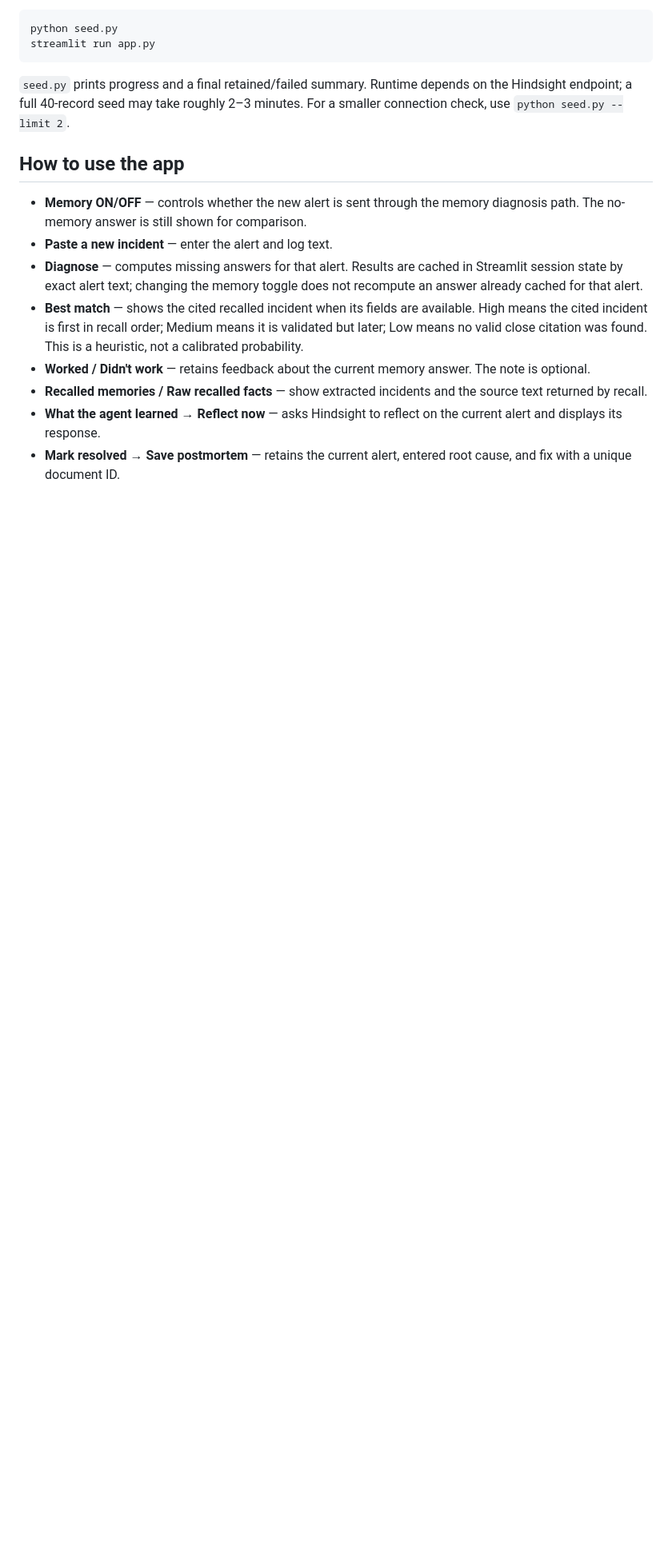
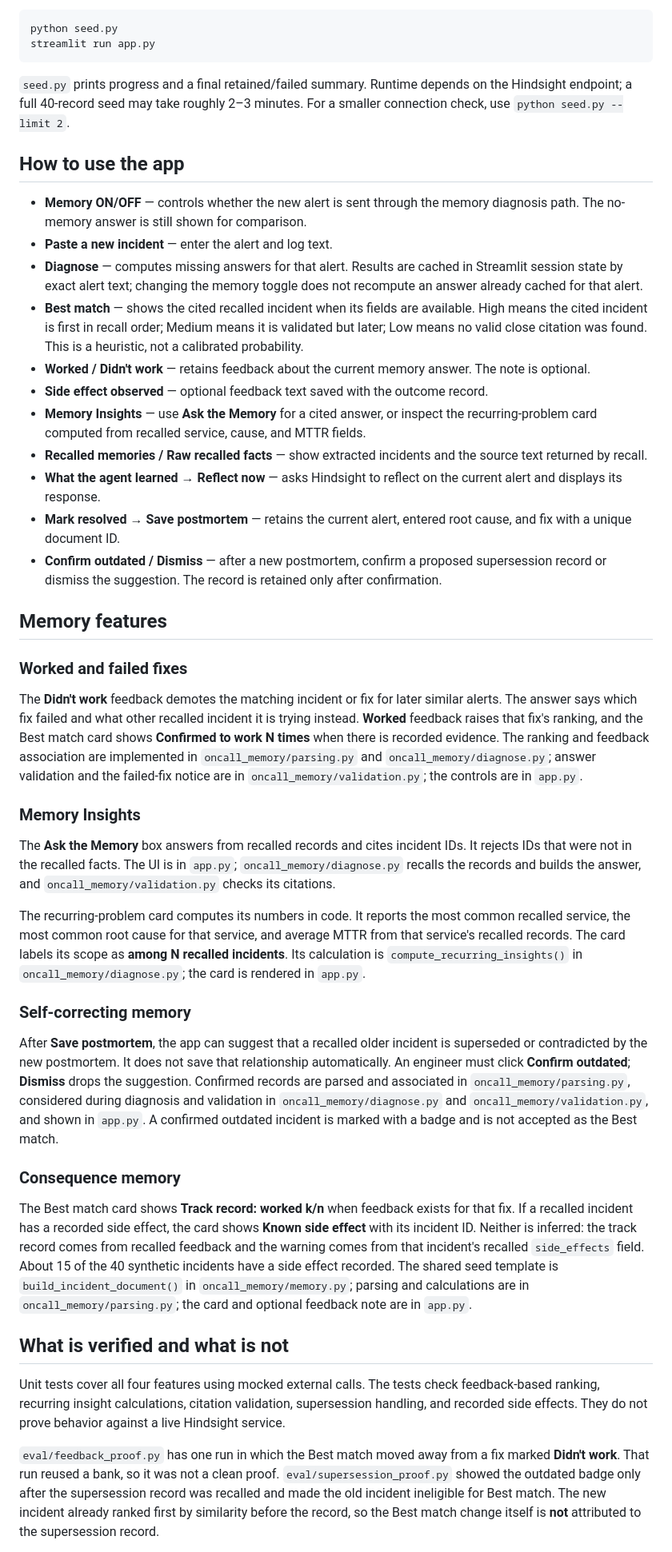
Before and after one commit to aryantyagi2211/oncall-memory, a Markdown page: README.md, the part around one of its changes. Shown at 80% size. Drawn GitHub-style; blank space fills up the shorter version.

```diff
--- a/README.md
+++ b/README.md
@@ -136,6 +142,36 @@ streamlit run app.py
 - **Diagnose** — computes missing answers for that alert. Results are cached in Streamlit session state by exact alert text; changing the memory toggle does not recompute an answer already cached for that alert.
 - **Best match** — shows the cited recalled incident when its fields are available. High means the cited incident is first in recall order; Medium means it is validated but later; Low means no valid close citation was found. This is a heuristic, not a calibrated probability.
 - **Worked / Didn't work** — retains feedback about the current memory answer. The note is optional.
+- **Side effect observed** — optional feedback text saved with the outcome record.
+- **Memory Insights** — use **Ask the Memory** for a cited answer, or inspect the recurring-problem card computed from recalled service, cause, and MTTR fields.
 - **Recalled memories / Raw recalled facts** — show extracted incidents and the source text returned by recall.
 - **What the agent learned → Reflect now** — asks Hindsight to reflect on the current alert and displays its response.
 - **Mark resolved → Save postmortem** — retains the current alert, entered root cause, and fix with a unique document ID.
+- **Confirm outdated / Dismiss** — after a new postmortem, confirm a proposed supersession record or dismiss the suggestion. The record is retained only after confirmation.
+
+## Memory features
+
+### Worked and failed fixes
+
+The **Didn't work** feedback demotes the matching incident or fix for later similar alerts. The answer says which fix failed and what other recalled incident it is trying instead. **Worked** feedback raises that fix's ranking, and the Best match card shows **Confirmed to work N times** when there is recorded evidence. The ranking and feedback association are implemented in `oncall_memory/parsing.py` and `oncall_memory/diagnose.py`; answer validation and the failed-fix notice are in `oncall_memory/validation.py`; the controls are in `app.py`.
+
+### Memory Insights
+
+The **Ask the Memory** box answers from recalled records and cites incident IDs. It rejects IDs that were not in the recalled facts. The UI is in `app.py`; `oncall_memory/diagnose.py` recalls the records and builds the answer, and `oncall_memory/validation.py` checks its citations.
+
+The recurring-problem card computes its numbers in code. It reports the most common recalled service, the most common root cause for that service, and average MTTR from that service's recalled records. The card labels its scope as **among N recalled incidents**. Its calculation is `compute_recurring_insights()` in `oncall_memory/diagnose.py`; the card is rendered in `app.py`.
+
+### Self-correcting memory
+
+After **Save postmortem**, the app can suggest that a recalled older incident is superseded or contradicted by the new postmortem. It does not save that relationship automatically. An engineer must click **Confirm outdated**; **Dismiss** drops the suggestion. Confirmed records are parsed and associated in `oncall_memory/parsing.py`, considered during diagnosis and validation in `oncall_memory/diagnose.py` and `oncall_memory/validation.py`, and shown in `app.py`. A confirmed outdated incident is marked with a badge and is not accepted as the Best match.
+
+### Consequence memory
+
+The Best match card shows **Track record: worked k/n** when feedback exists for that fix. If a recalled incident has a recorded side effect, the card shows **Known side effect** with its incident ID. Neither is inferred: the track record comes from recalled feedback and the warning comes from that incident's recalled `side_effects` field. About 15 of the 40 synthetic incidents have a side effect recorded. The shared seed template is `build_incident_document()` in `oncall_memory/memory.py`; parsing and calculations are in `oncall_memory/parsing.py`; the card and optional feedback note are in `app.py`.
+
+## What is verified and what is not
+
+Unit tests cover all four features using mocked external calls. The tests check feedback-based ranking, recurring insight calculations, citation validation, supersession handling, and recorded side effects. They do not prove behavior against a live Hindsight service.
+
+`eval/feedback_proof.py` has one run in which the Best match moved away from a fix marked **Didn't work**. That run reused a bank, so it was not a clean proof. `eval/supersession_proof.py` showed the outdated badge only after the supersession record was recalled and made the old incident ineligible for Best match. The new incident already ranked first by similarity before the record, so the Best match change itself is **not** attributed to the supersession record.
+
```
Also changed, not shown: other parts of README.md (+34 -16 lines), eval/results/learning_curve.png, eval/results/on_vs_off.png, 2 other files.
